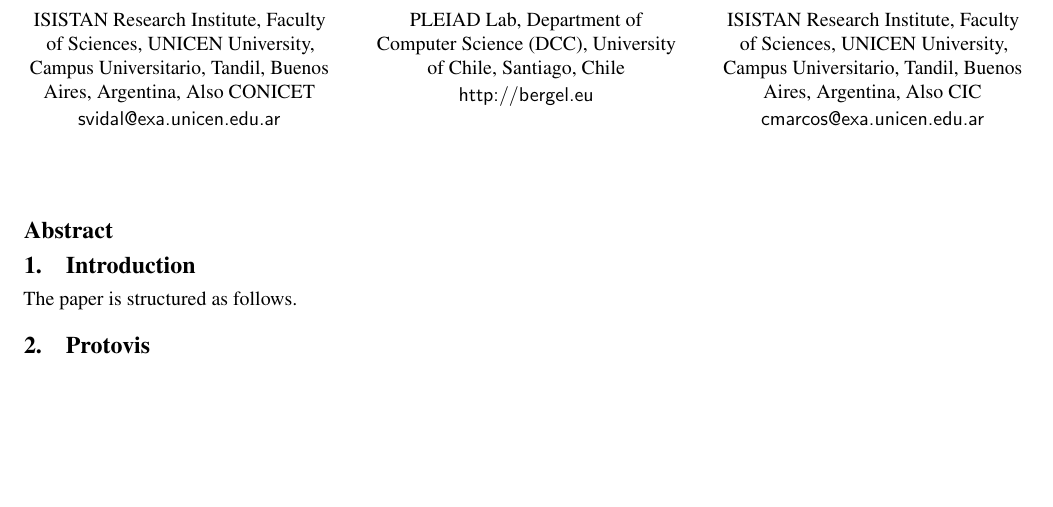
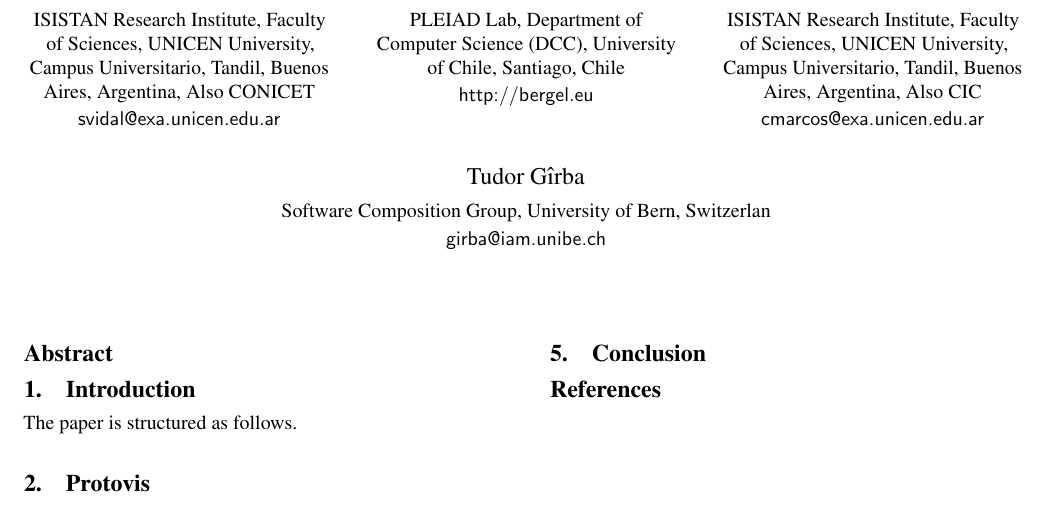
Before and after one commit to santiago-a-vidal/2011-MondrianProtovis, a LaTeX paper (main.tex): part of the page, cut so that both start at the same text, the shorter picture padded with empty space. Compiled offline with pdfLaTeX; a missing font is replaced by an installed copy or a similar font.

Commit message:
Doru added to the author list

```diff
--- a/main.tex
+++ b/main.tex
@@ -162,6 +162,9 @@
 \authorinfo{Claudia Marcos}
 	{ISISTAN Research Institute, Faculty of Sciences, UNICEN University, Campus Universitario, Tandil, Buenos Aires, Argentina, Also CIC}
 	{cmarcos@exa.unicen.edu.ar}
+\authorinfo{Tudor G\^irba}
+	{Software Composition Group, University of Bern, Switzerlan}
+	{girba@iam.unibe.ch}
 
 
 \maketitle
```
